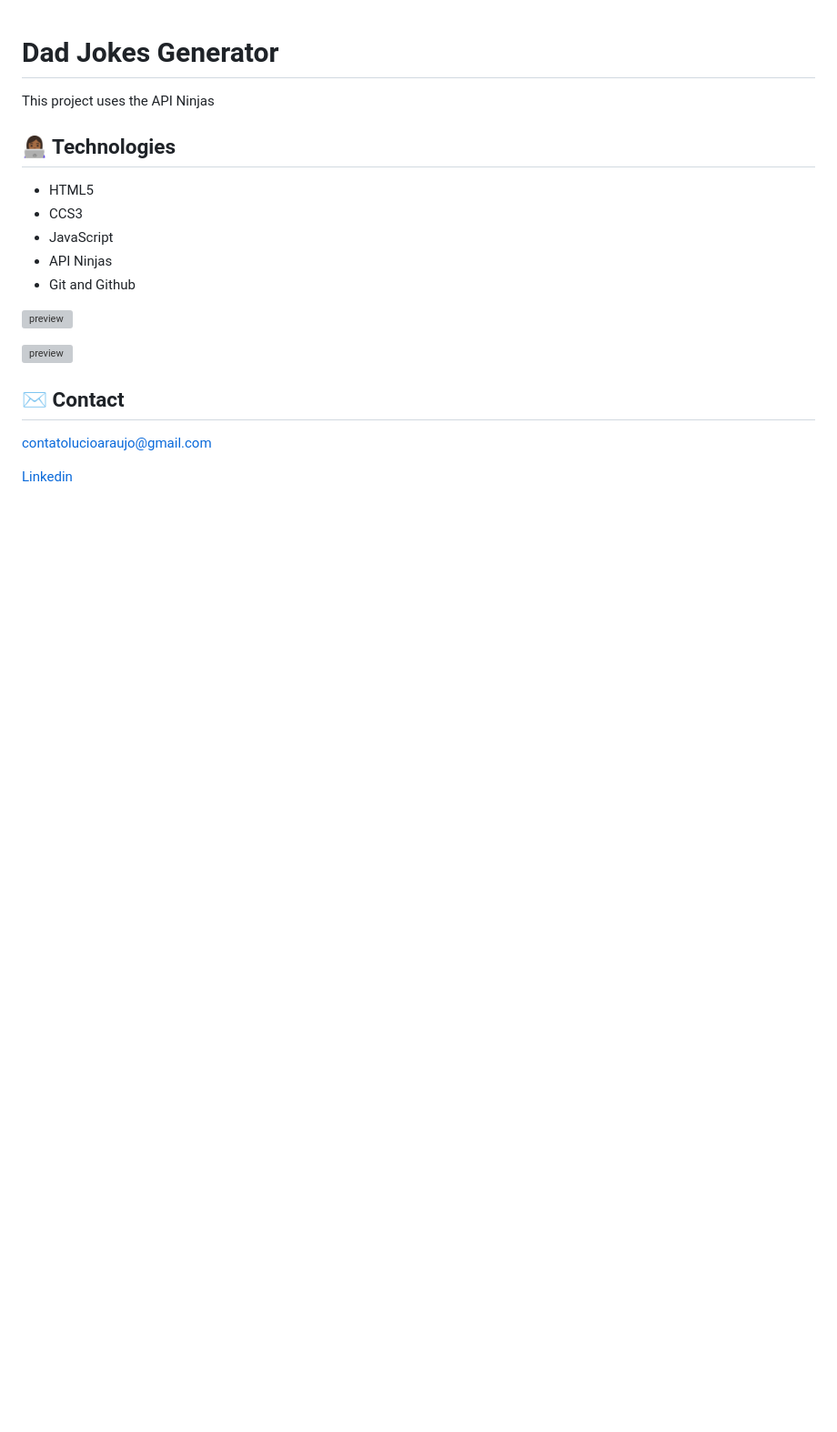
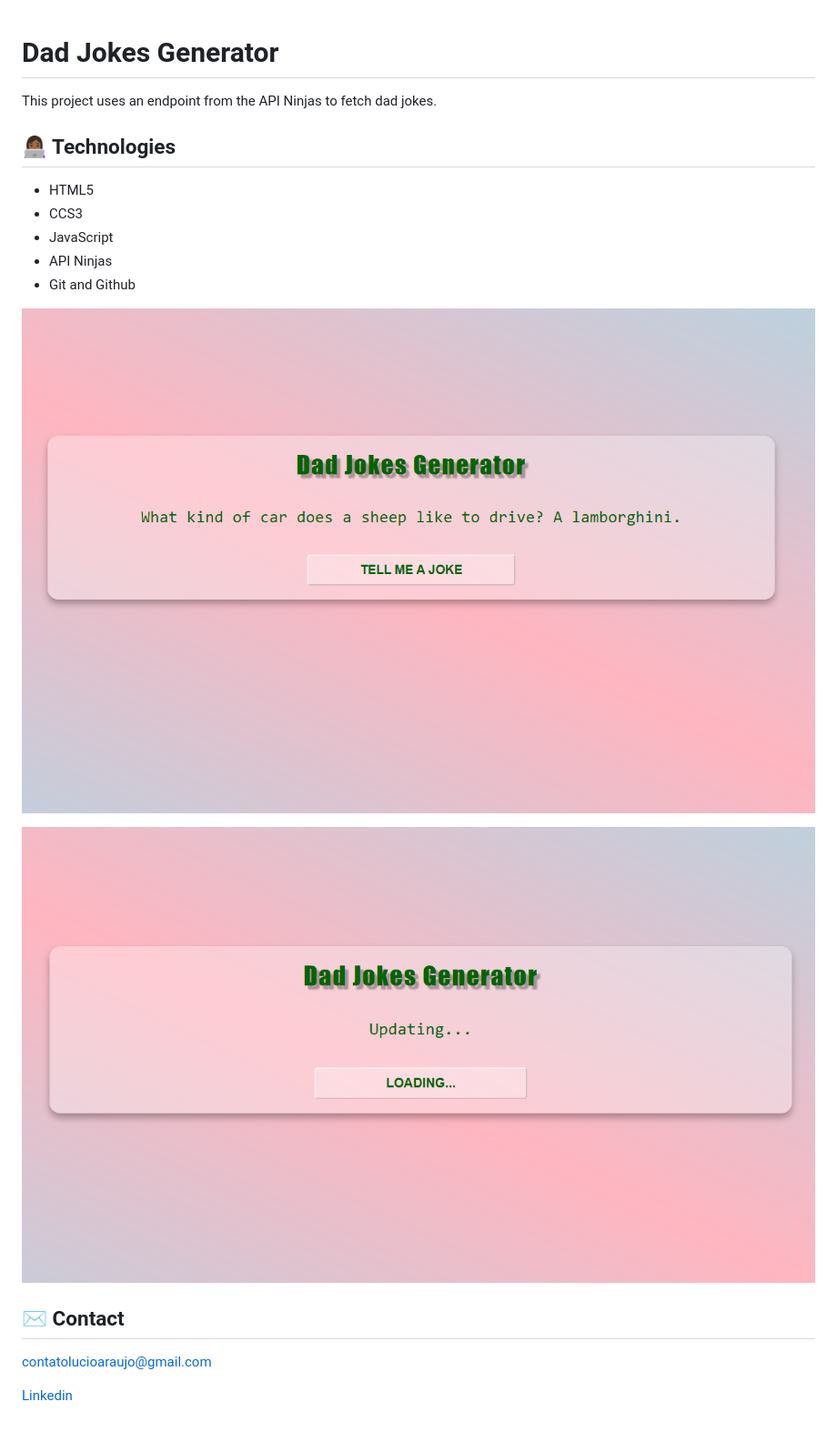
Before and after one commit to luciofer/jokes-generator, a Markdown page: README.md, the part around the change. Shown: that part at 91% size. GitHub-like rendering; pictures changed too: src/images/joke1.PNG (added), src/images/joke2.PNG (added); blank space fills up the shorter version; grey boxes are pictures that could not be loaded.

Commit message:
added the images

```diff
--- a/README.md
+++ b/README.md
@@ -1,6 +1,6 @@
 # Dad Jokes Generator
 
-This project uses the API Ninjas
+This project uses an endpoint from the API Ninjas to fetch dad jokes.
 
 >
 
@@ -12,11 +12,11 @@ This project uses the API Ninjas
 - API Ninjas
 - Git and Github
 
-![preview](./src/images/guess.PNG)
+![preview](./src/images/joke1.PNG)
 
 >
 
-![preview](./src/images/guess2.PNG)
+![preview](./src/images/joke2.PNG)
 
 
 ## ✉ Contact
```
